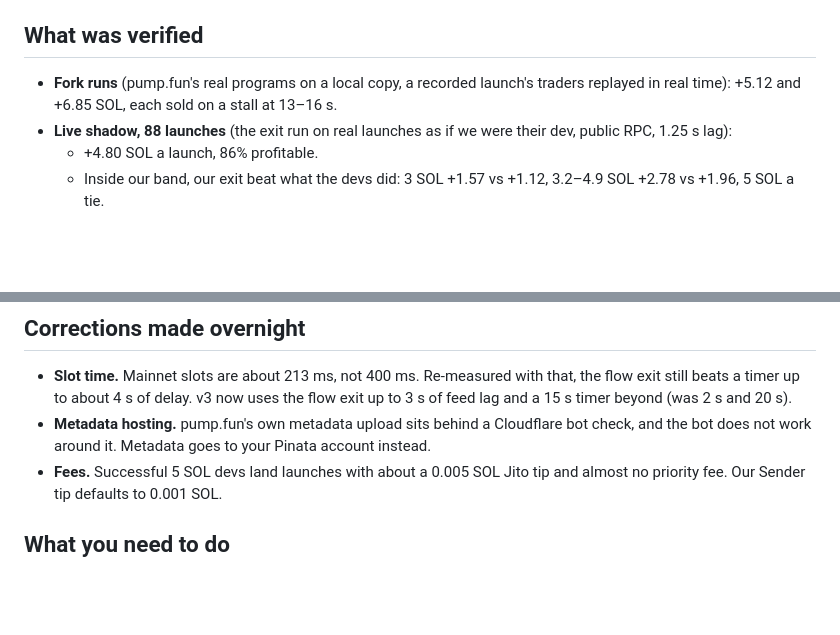
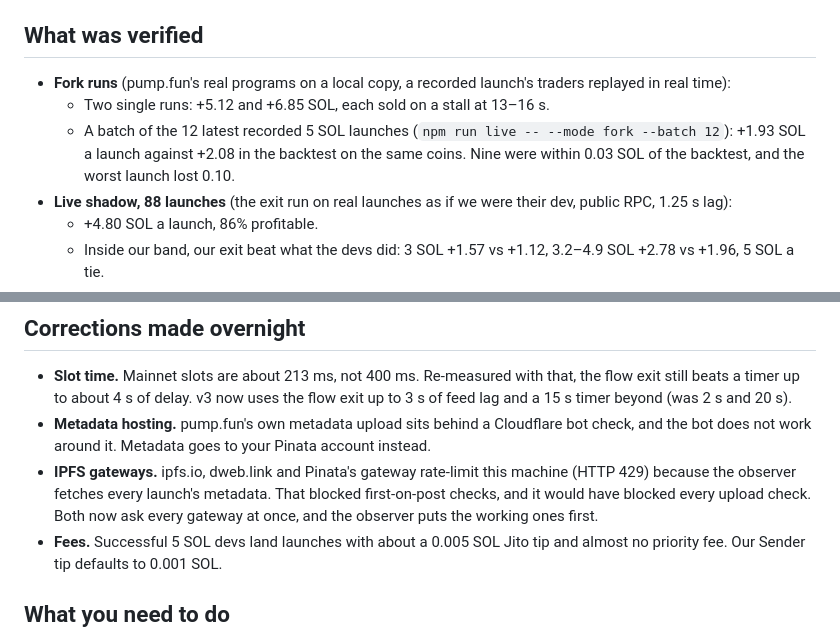
Before and after one commit to anxnd2211/memecoin-creation-bot, a Markdown page: docs/OVERNIGHT-2026-10-28.md, 2 parts joined by grey strips. Drawn GitHub-style; blank space fills up the shorter version.

Commit message:
Overnight summary: the fork batch and the gateway fix
Co-Authored-By: Claude Opus 5.5 <noreply@anthropic.com>

```diff
--- a/docs/OVERNIGHT-2026-10-28.md
+++ b/docs/OVERNIGHT-2026-10-28.md
@@ -35,8 +35,11 @@ The goal for the night: make the bot ready for its first launches with real SOL.
 
 ## What was verified
 
-- **Fork runs** (pump.fun's real programs on a local copy, a recorded launch's traders replayed in real time): +5.12
-  and +6.85 SOL, each sold on a stall at 13–16 s.
+- **Fork runs** (pump.fun's real programs on a local copy, a recorded launch's traders replayed in real time):
+  - Two single runs: +5.12 and +6.85 SOL, each sold on a stall at 13–16 s.
+  - A batch of the 12 latest recorded 5 SOL launches (`npm run live -- --mode fork --batch 12`): +1.93 SOL a launch
+    against +2.08 in the backtest on the same coins. Nine were within 0.03 SOL of the backtest, and the worst launch
+    lost 0.10.
 - **Live shadow, 88 launches** (the exit run on real launches as if we were their dev, public RPC, 1.25 s lag):
   - +4.80 SOL a launch, 86% profitable.
   - Inside our band, our exit beat what the devs did: 3 SOL +1.57 vs +1.12, 3.2–4.9 SOL +2.78 vs +1.96, 5 SOL a tie.
@@ -54,6 +57,9 @@ The goal for the night: make the bot ready for its first launches with real SOL.
   s).
 - **Metadata hosting.** pump.fun's own metadata upload sits behind a Cloudflare bot check, and the bot does not work
   around it. Metadata goes to your Pinata account instead.
+- **IPFS gateways.** ipfs.io, dweb.link and Pinata's gateway rate-limit this machine (HTTP 429) because the observer
+  fetches every launch's metadata. That blocked first-on-post checks, and it would have blocked every upload check.
+  Both now ask every gateway at once, and the observer puts the working ones first.
 - **Fees.** Successful 5 SOL devs land launches with about a 0.005 SOL Jito tip and almost no priority fee. Our Sender
   tip defaults to 0.001 SOL.
 
```
